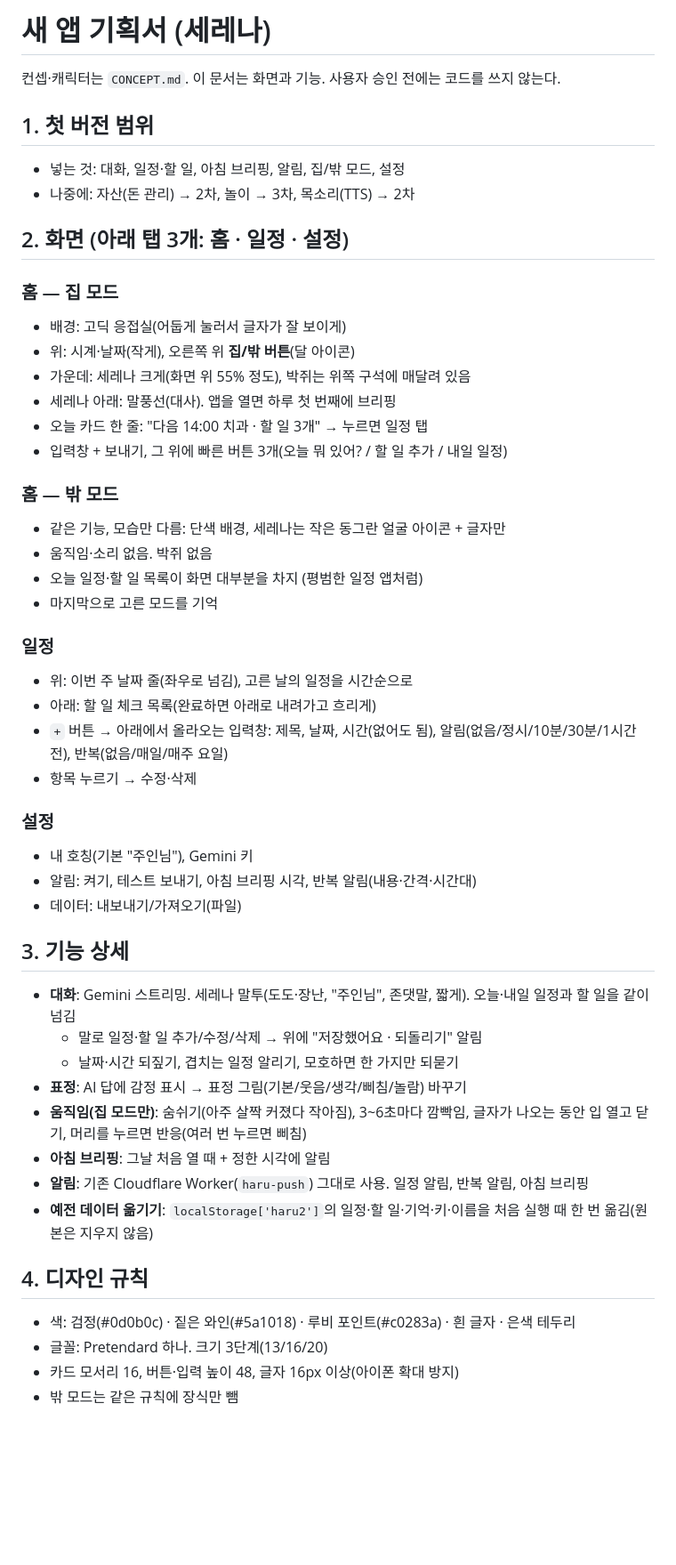
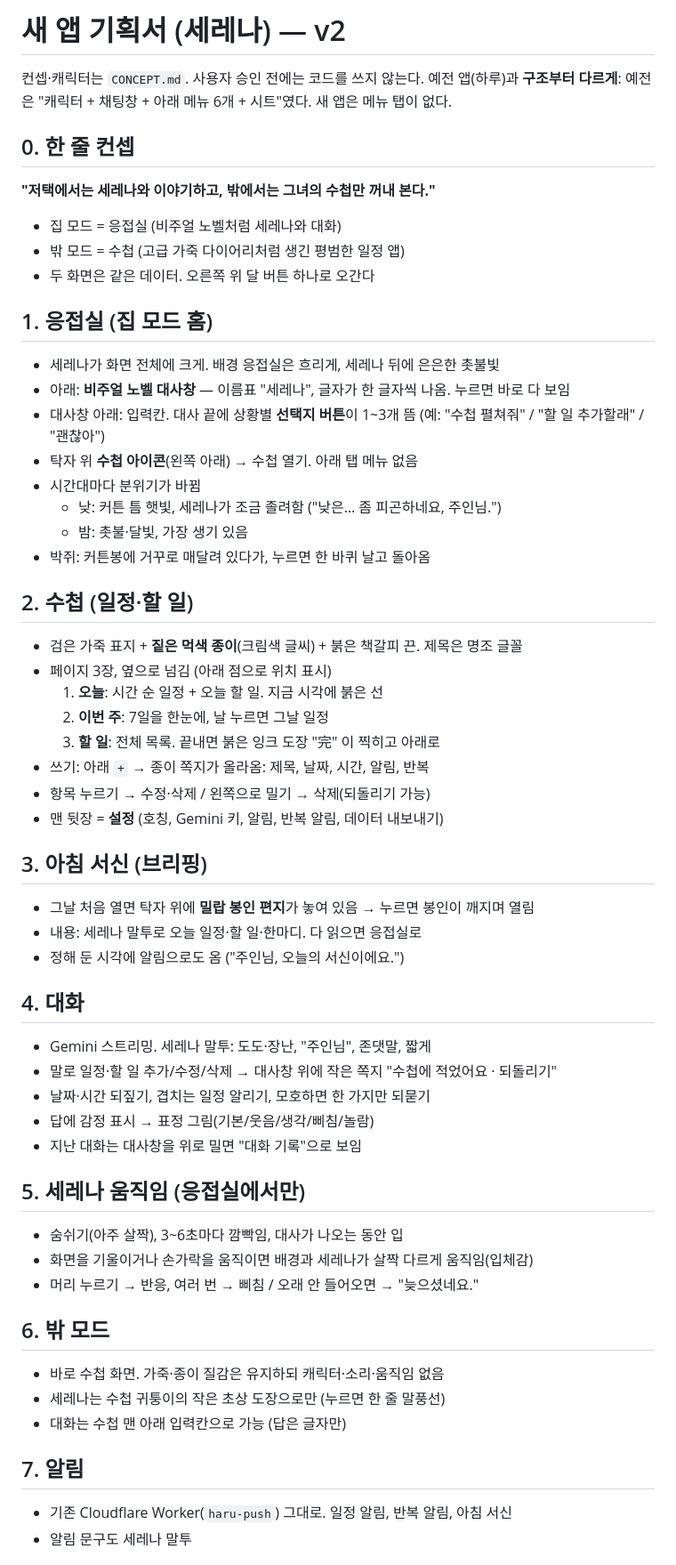
Before and after one commit to vecar0/haru, a Markdown page: PLAN.md, the part around one of its changes. Shown at 89% size. GitHub-like rendering; blank space fills up the shorter version.

Commit message:
Plan v2: parlor + planner concept, no tab bar
Co-Authored-By: Claude Opus 5.5 <noreply@anthropic.com>
Claude-Session: https://claude.ai/code/session_01MDgPKBeo7nGs7M7GhTA38v

```diff
--- a/PLAN.md
+++ b/PLAN.md
@@ -1,51 +1,57 @@
-# 새 앱 기획서 (세레나)
+# 새 앱 기획서 (세레나) — v2
 
-컨셉·캐릭터는 `CONCEPT.md`. 이 문서는 화면과 기능. 사용자 승인 전에는 코드를 쓰지 않는다.
+컨셉·캐릭터는 `CONCEPT.md`. 사용자 승인 전에는 코드를 쓰지 않는다.
+예전 앱(하루)과 **구조부터 다르게**: 예전은 "캐릭터 + 채팅창 + 아래 메뉴 6개 + 시트"였다. 새 앱은 메뉴 탭이 없다.
 
-## 1. 첫 버전 범위
-- 넣는 것: 대화, 일정·할 일, 아침 브리핑, 알림, 집/밖 모드, 설정
-- 나중에: 자산(돈 관리) → 2차, 놀이 → 3차, 목소리(TTS) → 2차
+## 0. 한 줄 컨셉
+**"저택에서는 세레나와 이야기하고, 밖에서는 그녀의 수첩만 꺼내 본다."**
+- 집 모드 = 응접실 (비주얼 노벨처럼 세레나와 대화)
+- 밖 모드 = 수첩 (고급 가죽 다이어리처럼 생긴 평범한 일정 앱)
+- 두 화면은 같은 데이터. 오른쪽 위 달 버튼 하나로 오간다
 
-## 2. 화면 (아래 탭 3개: 홈 · 일정 · 설정)
+## 1. 응접실 (집 모드 홈)
+- 세레나가 화면 전체에 크게. 배경 응접실은 흐리게, 세레나 뒤에 은은한 촛불빛
+- 아래: **비주얼 노벨 대사창** — 이름표 "세레나", 글자가 한 글자씩 나옴. 누르면 바로 다 보임
+- 대사창 아래: 입력칸. 대사 끝에 상황별 **선택지 버튼**이 1~3개 뜸 (예: "수첩 펼쳐줘" / "할 일 추가할래" / "괜찮아")
+- 탁자 위 **수첩 아이콘**(왼쪽 아래) → 수첩 열기. 아래 탭 메뉴 없음
+- 시간대마다 분위기가 바뀜
+  - 낮: 커튼 틈 햇빛, 세레나가 조금 졸려함 ("낮은… 좀 피곤하네요, 주인님.")
+  - 밤: 촛불·달빛, 가장 생기 있음
+- 박쥐: 커튼봉에 거꾸로 매달려 있다가, 누르면 한 바퀴 날고 돌아옴
 
-### 홈 — 집 모드
-- 배경: 고딕 응접실(어둡게 눌러서 글자가 잘 보이게)
-- 위: 시계·날짜(작게), 오른쪽 위 **집/밖 버튼**(달 아이콘)
-- 가운데: 세레나 크게(화면 위 55% 정도), 박쥐는 위쪽 구석에 매달려 있음
-- 세레나 아래: 말풍선(대사). 앱을 열면 하루 첫 번째에 브리핑
-- 오늘 카드 한 줄: "다음 14:00 치과 · 할 일 3개" → 누르면 일정 탭
-- 입력창 + 보내기, 그 위에 빠른 버튼 3개(오늘 뭐 있어? / 할 일 추가 / 내일 일정)
+## 2. 수첩 (일정·할 일)
+- 검은 가죽 표지 + **짙은 먹색 종이**(크림색 글씨) + 붉은 책갈피 끈. 제목은 명조 글꼴
+- 페이지 3장, 옆으로 넘김 (아래 점으로 위치 표시)
+  1. **오늘**: 시간 순 일정 + 오늘 할 일. 지금 시각에 붉은 선
+  2. **이번 주**: 7일을 한눈에, 날 누르면 그날 일정
+  3. **할 일**: 전체 목록. 끝내면 붉은 잉크 도장 "完" 이 찍히고 아래로
+- 쓰기: 아래 `+` → 종이 쪽지가 올라옴: 제목, 날짜, 시간, 알림, 반복
+- 항목 누르기 → 수정·삭제 / 왼쪽으로 밀기 → 삭제(되돌리기 가능)
+- 맨 뒷장 = **설정** (호칭, Gemini 키, 알림, 반복 알림, 데이터 내보내기)
 
-### 홈 — 밖 모드
-- 같은 기능, 모습만 다름: 단색 배경, 세레나는 작은 동그란 얼굴 아이콘 + 글자만
-- 움직임·소리 없음. 박쥐 없음
-- 오늘 일정·할 일 목록이 화면 대부분을 차지 (평범한 일정 앱처럼)
-- 마지막으로 고른 모드를 기억
+## 3. 아침 서신 (브리핑)
+- 그날 처음 열면 탁자 위에 **밀랍 봉인 편지**가 놓여 있음 → 누르면 봉인이 깨지며 열림
+- 내용: 세레나 말투로 오늘 일정·할 일·한마디. 다 읽으면 응접실로
+- 정해 둔 시각에 알림으로도 옴 ("주인님, 오늘의 서신이에요.")
 
-### 일정
-- 위: 이번 주 날짜 줄(좌우로 넘김), 고른 날의 일정을 시간순으로
-- 아래: 할 일 체크 목록(완료하면 아래로 내려가고 흐리게)
-- `+` 버튼 → 아래에서 올라오는 입력창: 제목, 날짜, 시간(없어도 됨), 알림(없음/정시/10분/30분/1시간 전), 반복(없음/매일/매주 요일)
-- 항목 누르기 → 수정·삭제
+## 4. 대화
+- Gemini 스트리밍. 세레나 말투: 도도·장난, "주인님", 존댓말, 짧게
+- 말로 일정·할 일 추가/수정/삭제 → 대사창 위에 작은 쪽지 "수첩에 적었어요 · 되돌리기"
+- 날짜·시간 되짚기, 겹치는 일정 알리기, 모호하면 한 가지만 되묻기
+- 답에 감정 표시 → 표정 그림(기본/웃음/생각/삐침/놀람)
+- 지난 대화는 대사창을 위로 밀면 "대화 기록"으로 보임
 
-### 설정
-- 내 호칭(기본 "주인님"), Gemini 키
-- 알림: 켜기, 테스트 보내기, 아침 브리핑 시각, 반복 알림(내용·간격·시간대)
-- 데이터: 내보내기/가져오기(파일)
+## 5. 세레나 움직임 (응접실에서만)
+- 숨쉬기(아주 살짝), 3~6초마다 깜빡임, 대사가 나오는 동안 입
+- 화면을 기울이거나 손가락을 움직이면 배경과 세레나가 살짝 다르게 움직임(입체감)
+- 머리 누르기 → 반응, 여러 번 → 삐침 / 오래 안 들어오면 → "늦으셨네요."
 
-## 3. 기능 상세
-- **대화**: Gemini 스트리밍. 세레나 말투(도도·장난, "주인님", 존댓말, 짧게). 오늘·내일 일정과 할 일을 같이 넘김
-  - 말로 일정·할 일 추가/수정/삭제 → 위에 "저장했어요 · 되돌리기" 알림
-  - 날짜·시간 되짚기, 겹치는 일정 알리기, 모호하면 한 가지만 되묻기
-- **표정**: AI 답에 감정 표시 → 표정 그림(기본/웃음/생각/삐침/놀람) 바꾸기
-- **움직임(집 모드만)**: 숨쉬기(아주 살짝 커졌다 작아짐), 3~6초마다 깜빡임, 글자가 나오는 동안 입 열고 닫기, 머리를 누르면 반응(여러 번 누르면 삐침)
-- **아침 브리핑**: 그날 처음 열 때 + 정한 시각에 알림
-- **알림**: 기존 Cloudflare Worker(`haru-push`) 그대로 사용. 일정 알림, 반복 알림, 아침 브리핑
-- **예전 데이터 옮기기**: `localStorage['haru2']`의 일정·할 일·기억·키·이름을 처음 실행 때 한 번 옮김(원본은 지우지 않음)
+## 6. 밖 모드
+- 바로 수첩 화면. 가죽·종이 질감은 유지하되 캐릭터·소리·움직임 없음
+- 세레나는 수첩 귀퉁이의 작은 초상 도장으로만 (누르면 한 줄 말풍선)
+- 대화는 수첩 맨 아래 입력칸으로 가능 (답은 글자만)
 
-## 4. 디자인 규칙
-- 색: 검정(#0d0b0c) · 짙은 와인(#5a1018) · 루비 포인트(#c0283a) · 흰 글자 · 은색 테두리
-- 글꼴: Pretendard 하나. 크기 3단계(13/16/20)
-- 카드 모서리 16, 버튼·입력 높이 48, 글자 16px 이상(아이폰 확대 방지)
-- 밖 모드는 같은 규칙에 장식만 뺌
+## 7. 알림
+- 기존 Cloudflare Worker(`haru-push`) 그대로. 일정 알림, 반복 알림, 아침 서신
+- 알림 문구도 세레나 말투
 
```
Also changed, not shown: other parts of PLAN.md (+20 -12 lines).
